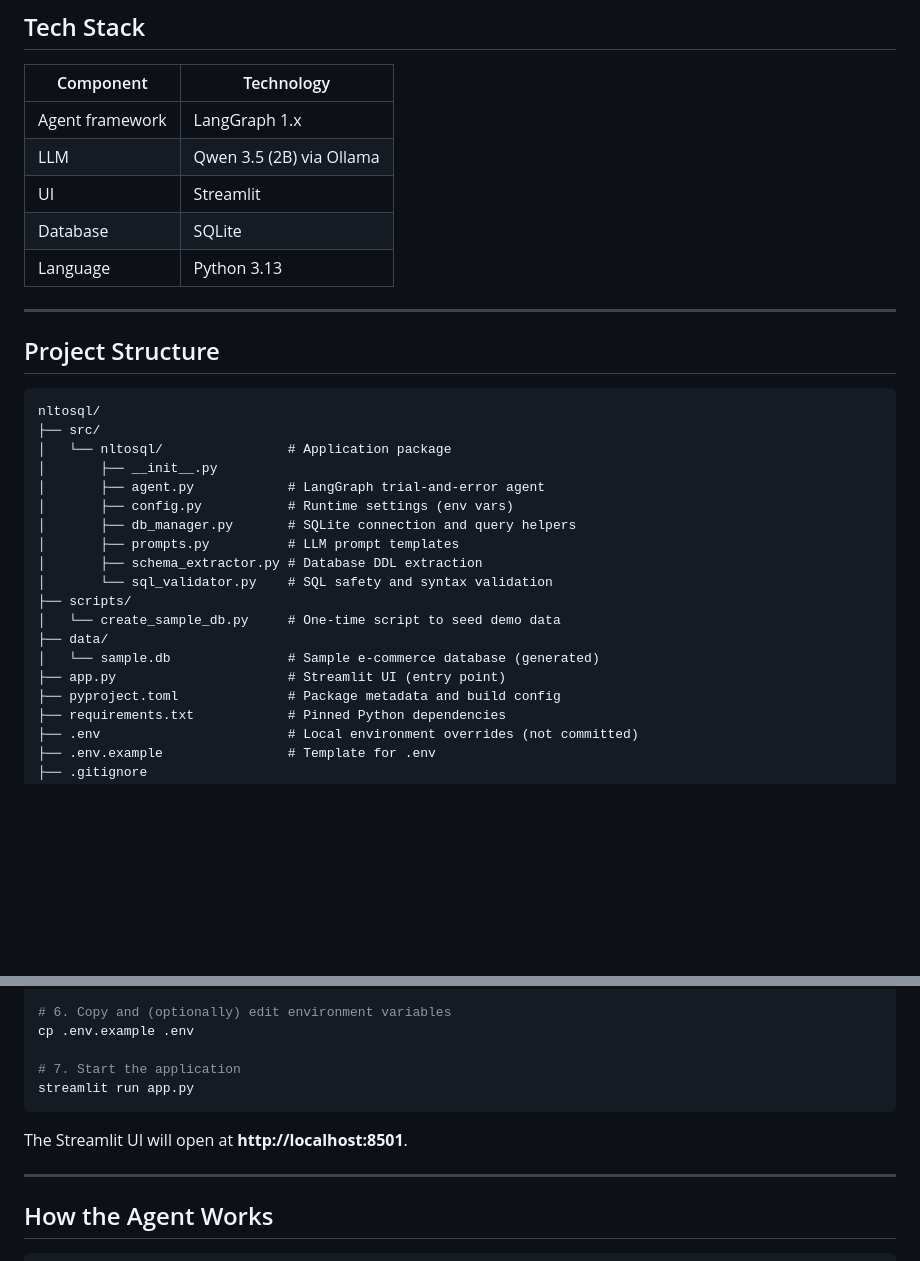
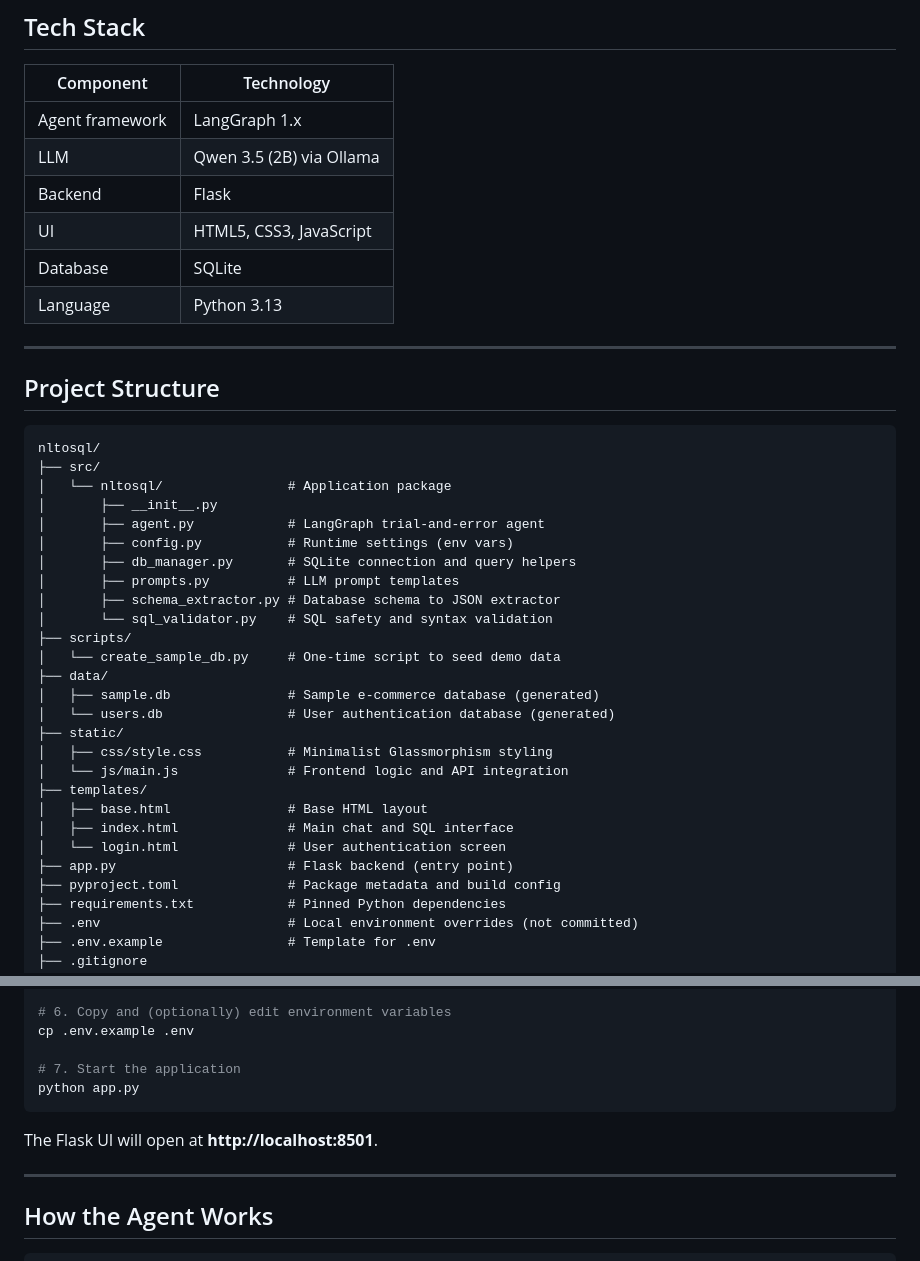
Before and after one commit to whoisprakhar44/Natural-Language-2-SQL-USING-LANGGRAPH, a Markdown page: README.md, 2 parts joined by grey strips. Drawn GitHub-style; blank space fills up the shorter version.

Commit message:
refactor: migrate UI from Streamlit to Flask with custom HTML/CSS templates and update project structure documentation

````diff
--- a/README.md
+++ b/README.md
@@ -21,9 +21,10 @@ Convert natural-language questions into SQL queries using an AI agent that
 |------------------|---------------------------------|
 | Agent framework  | LangGraph 1.x                   |
 | LLM              | Qwen 3.5 (2B) via Ollama        |
-| UI               | Streamlit                        |
-| Database         | SQLite                           |
-| Language         | Python 3.13                      |
+| Backend          | Flask                           |
+| UI               | HTML5, CSS3, JavaScript         |
+| Database         | SQLite                          |
+| Language         | Python 3.13                     |
 
 ---
 
@@ -38,13 +39,21 @@ nltosql/
 │       ├── config.py           # Runtime settings (env vars)
 │       ├── db_manager.py       # SQLite connection and query helpers
 │       ├── prompts.py          # LLM prompt templates
-│       ├── schema_extractor.py # Database DDL extraction
+│       ├── schema_extractor.py # Database schema to JSON extractor
 │       └── sql_validator.py    # SQL safety and syntax validation
 ├── scripts/
 │   └── create_sample_db.py     # One-time script to seed demo data
 ├── data/
-│   └── sample.db               # Sample e-commerce database (generated)
-├── app.py                      # Streamlit UI (entry point)
+│   ├── sample.db               # Sample e-commerce database (generated)
+│   └── users.db                # User authentication database (generated)
+├── static/
+│   ├── css/style.css           # Minimalist Glassmorphism styling
+│   └── js/main.js              # Frontend logic and API integration
+├── templates/
+│   ├── base.html               # Base HTML layout
+│   ├── index.html              # Main chat and SQL interface
+│   └── login.html              # User authentication screen
+├── app.py                      # Flask backend (entry point)
 ├── pyproject.toml              # Package metadata and build config
 ├── requirements.txt            # Pinned Python dependencies
 ├── .env                        # Local environment overrides (not committed)
@@ -90,10 +99,10 @@ python scripts/create_sample_db.py
 cp .env.example .env
 
 # 7. Start the application
-streamlit run app.py
+python app.py
 ```
 
-The Streamlit UI will open at **http://localhost:8501**.
+The Flask UI will open at **http://localhost:8501**.
 
 ---
 
````
